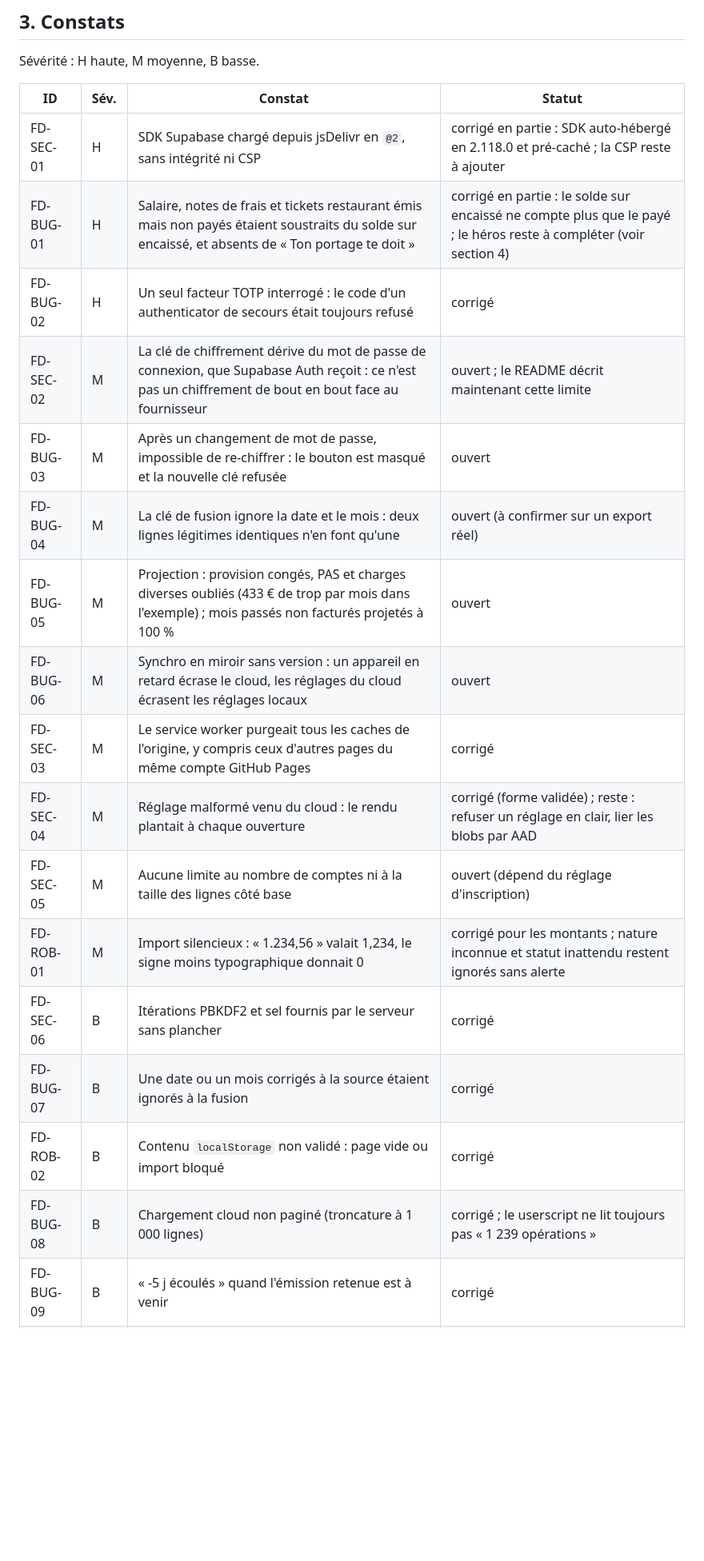
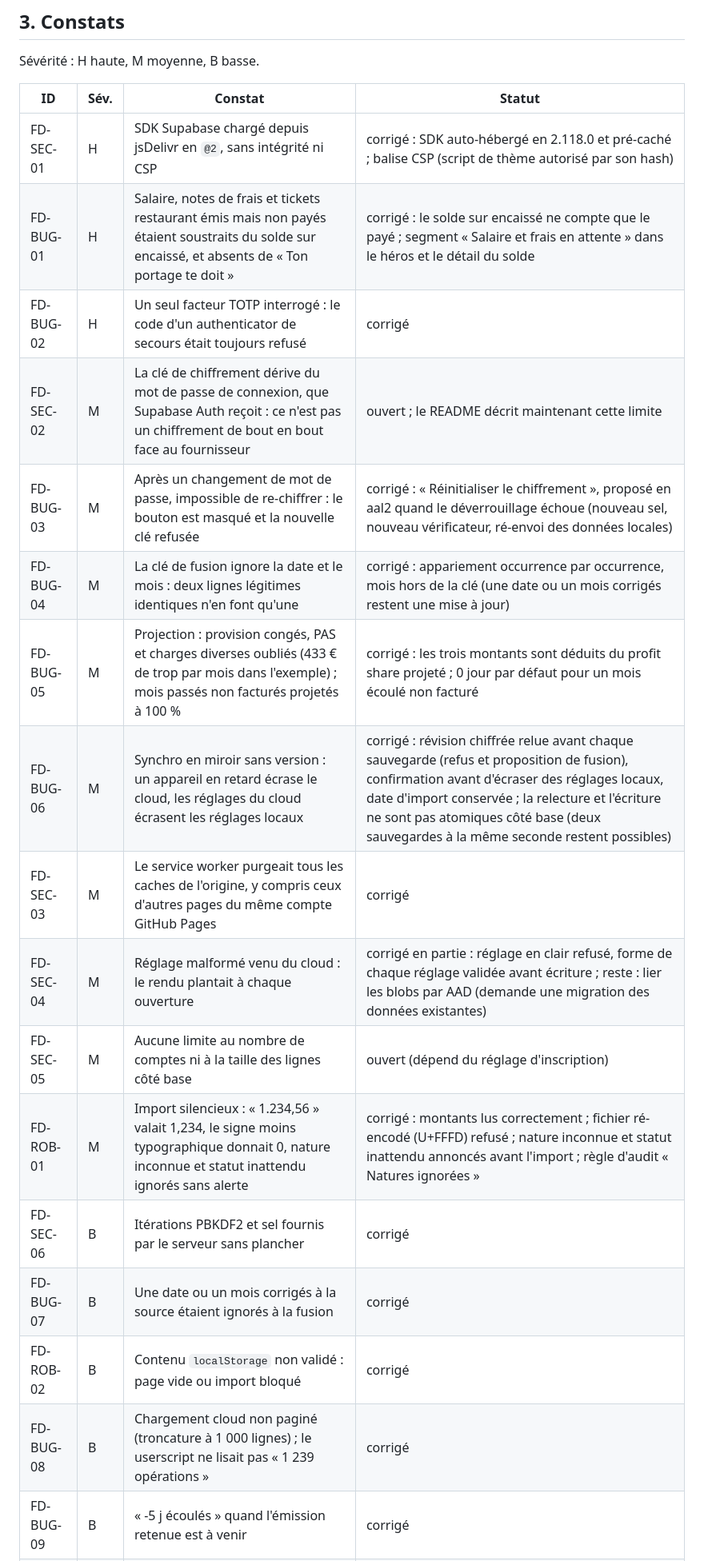
Before and after one commit to Badhash/freelance-dashboard, a Markdown page: AUDIT.md, the part around one of its changes. Shown at 80% size. GitHub-like rendering; blank space fills up the shorter version.

```diff
--- a/AUDIT.md
+++ b/AUDIT.md
@@ -45,22 +58,22 @@ Sévérité : H haute, M moyenne, B basse.
 
 | ID | Sév. | Constat | Statut |
 |---|---|---|---|
-| FD-SEC-01 | H | SDK Supabase chargé depuis jsDelivr en `@2`, sans intégrité ni CSP | corrigé en partie : SDK auto-hébergé en 2.118.0 et pré-caché ; la CSP reste à ajouter |
-| FD-BUG-01 | H | Salaire, notes de frais et tickets restaurant émis mais non payés étaient soustraits du solde sur encaissé, et absents de « Ton portage te doit » | corrigé en partie : le solde sur encaissé ne compte plus que le payé ; le héros reste à compléter (voir section 4) |
+| FD-SEC-01 | H | SDK Supabase chargé depuis jsDelivr en `@2`, sans intégrité ni CSP | corrigé : SDK auto-hébergé en 2.118.0 et pré-caché ; balise CSP (script de thème autorisé par son hash) |
+| FD-BUG-01 | H | Salaire, notes de frais et tickets restaurant émis mais non payés étaient soustraits du solde sur encaissé, et absents de « Ton portage te doit » | corrigé : le solde sur encaissé ne compte que le payé ; segment « Salaire et frais en attente » dans le héros et le détail du solde |
 | FD-BUG-02 | H | Un seul facteur TOTP interrogé : le code d'un authenticator de secours était toujours refusé | corrigé |
 | FD-SEC-02 | M | La clé de chiffrement dérive du mot de passe de connexion, que Supabase Auth reçoit : ce n'est pas un chiffrement de bout en bout face au fournisseur | ouvert ; le README décrit maintenant cette limite |
-| FD-BUG-03 | M | Après un changement de mot de passe, impossible de re-chiffrer : le bouton est masqué et la nouvelle clé refusée | ouvert |
-| FD-BUG-04 | M | La clé de fusion ignore la date et le mois : deux lignes légitimes identiques n'en font qu'une | ouvert (à confirmer sur un export réel) |
-| FD-BUG-05 | M | Projection : provision congés, PAS et charges diverses oubliés (433 € de trop par mois dans l'exemple) ; mois passés non facturés projetés à 100 % | ouvert |
-| FD-BUG-06 | M | Synchro en miroir sans version : un appareil en retard écrase le cloud, les réglages du cloud écrasent les réglages locaux | ouvert |
+| FD-BUG-03 | M | Après un changement de mot de passe, impossible de re-chiffrer : le bouton est masqué et la nouvelle clé refusée | corrigé : « Réinitialiser le chiffrement », proposé en aal2 quand le déverrouillage échoue (nouveau sel, nouveau vérificateur, ré-envoi des données locales) |
+| FD-BUG-04 | M | La clé de fusion ignore la date et le mois : deux lignes légitimes identiques n'en font qu'une | corrigé : appariement occurrence par occurrence, mois hors de la clé (une date ou un mois corrigés restent une mise à jour) |
+| FD-BUG-05 | M | Projection : provision congés, PAS et charges diverses oubliés (433 € de trop par mois dans l'exemple) ; mois passés non facturés projetés à 100 % | corrigé : les trois montants sont déduits du profit share projeté ; 0 jour par défaut pour un mois écoulé non facturé |
+| FD-BUG-06 | M | Synchro en miroir sans version : un appareil en retard écrase le cloud, les réglages du cloud écrasent les réglages locaux | corrigé : révision chiffrée relue avant chaque sauvegarde (refus et proposition de fusion), confirmation avant d'écraser des réglages locaux, date d'import conservée ; la relecture et l'écriture ne sont pas atomiques côté base (deux sauvegardes à la même seconde restent possibles) |
 | FD-SEC-03 | M | Le service worker purgeait tous les caches de l'origine, y compris ceux d'autres pages du même compte GitHub Pages | corrigé |
-| FD-SEC-04 | M | Réglage malformé venu du cloud : le rendu plantait à chaque ouverture | corrigé (forme validée) ; reste : refuser un réglage en clair, lier les blobs par AAD |
+| FD-SEC-04 | M | Réglage malformé venu du cloud : le rendu plantait à chaque ouverture | corrigé en partie : réglage en clair refusé, forme de chaque réglage validée avant écriture ; reste : lier les blobs par AAD (demande une migration des données existantes) |
 | FD-SEC-05 | M | Aucune limite au nombre de comptes ni à la taille des lignes côté base | ouvert (dépend du réglage d'inscription) |
-| FD-ROB-01 | M | Import silencieux : « 1.234,56 » valait 1,234, le signe moins typographique donnait 0 | corrigé pour les montants ; nature inconnue et statut inattendu restent ignorés sans alerte |
+| FD-ROB-01 | M | Import silencieux : « 1.234,56 » valait 1,234, le signe moins typographique donnait 0, nature inconnue et statut inattendu ignorés sans alerte | corrigé : montants lus correctement ; fichier ré-encodé (U+FFFD) refusé ; nature inconnue et statut inattendu annoncés avant l'import ; règle d'audit « Natures ignorées » |
 | FD-SEC-06 | B | Itérations PBKDF2 et sel fournis par le serveur sans plancher | corrigé |
 | FD-BUG-07 | B | Une date ou un mois corrigés à la source étaient ignorés à la fusion | corrigé |
 | FD-ROB-02 | B | Contenu `localStorage` non validé : page vide ou import bloqué | corrigé |
-| FD-BUG-08 | B | Chargement cloud non paginé (troncature à 1 000 lignes) | corrigé ; le userscript ne lit toujours pas « 1 239 opérations » |
+| FD-BUG-08 | B | Chargement cloud non paginé (troncature à 1 000 lignes) ; le userscript ne lisait pas « 1 239 opérations » | corrigé |
 | FD-BUG-09 | B | « -5 j écoulés » quand l'émission retenue est à venir | corrigé |
 | FD-OPT-01 | B | Une réponse 404 était mise en cache ; version écrite à la main à 43 endroits | corrigé pour la 404 ; la version reste manuelle |
 | FD-OPT-02 | B | Script du CDN synchrone et bloquant, non pré-caché | corrigé (SDK local) |
```
Also changed, not shown: other parts of AUDIT.md (+37 -30 lines).
